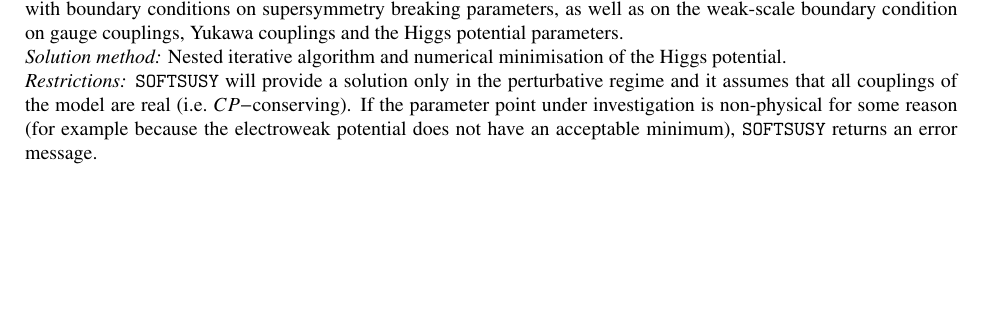
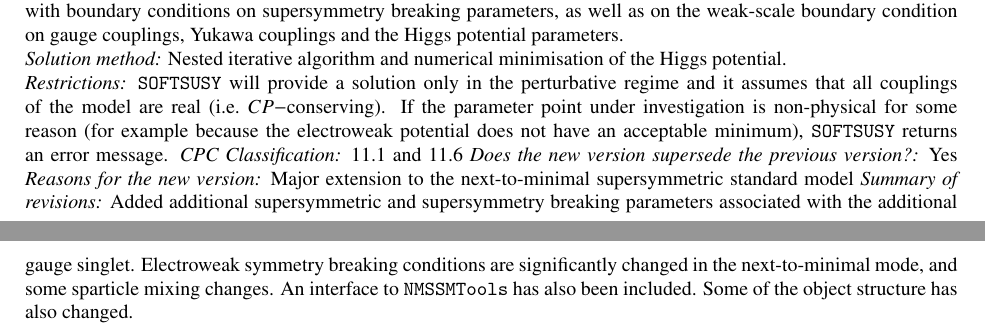
Before and after one commit to BAllanach/softsusy, a LaTeX paper (doc/nmssmManual.tex): part of page 1 of 22 before the commit and two parts of pages 1 and 2 of 23 after it, the two joined at a grey line, cut so that both start at the same text, the shorter picture padded with empty space. Compiled offline with pdfLaTeX.

Commit message:
Added some additional information to the program summary

```diff
--- a/doc/nmssmManual.tex
+++ b/doc/nmssmManual.tex
@@ -170,6 +170,15 @@
 (i.e.\ $CP-$conserving). If the parameter point under investigation is
 non-physical for some reason (for example because the electroweak potential
 does not have an acceptable minimum), \SOFTSUSY{} returns an error message.
+{\em CPC Classification:} 11.1 and 11.6
+{\em Does the new version supersede the previous version?:} Yes
+{\em Reasons for the new version:} Major extension to the next-to-minimal
+supersymmetric standard model
+{\em Summary of revisions:} Added additional supersymmetric and supersymmetry
+breaking parameters associated with the additional gauge singlet. Electroweak
+symmetry breaking conditions are significantly changed in the next-to-minimal
+mode, and some sparticle mixing changes. An interface to \NMSSMTools~has also
+been included. Some of the object structure has also changed.
 
 \newpage
 
```
